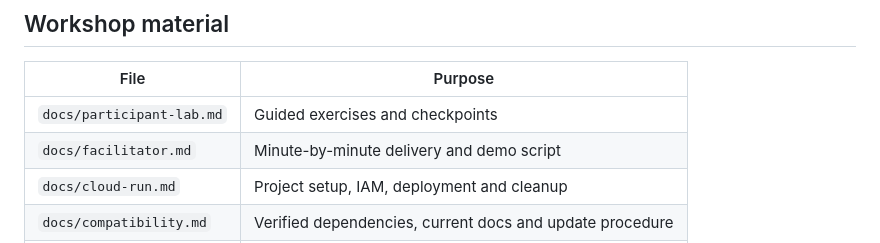
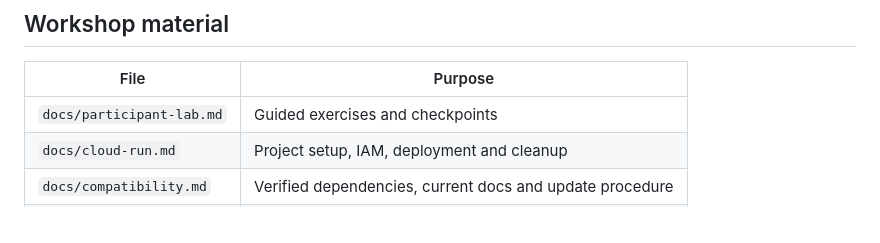
Before and after one commit to ashioyajotham/cloud-run-agent-workshop, a Markdown page: README.md, the part around the change. Rendered like a GitHub page.

Commit message:
Remove facilitator guide from README materials list

```diff
--- a/README.md
+++ b/README.md
@@ -35,7 +35,6 @@ For the local key path use `GOOGLE_GENAI_USE_VERTEXAI=FALSE`. `GEMINI_API_KEY` i
 | File | Purpose |
 | --- | --- |
 | `docs/participant-lab.md` | Guided exercises and checkpoints |
-| `docs/facilitator.md` | Minute-by-minute delivery and demo script |
 | `docs/cloud-run.md` | Project setup, IAM, deployment and cleanup |
 | `docs/compatibility.md` | Verified dependencies, current docs and update procedure |
 | `docs/validation.md` | What has been tested and what remains |
```
